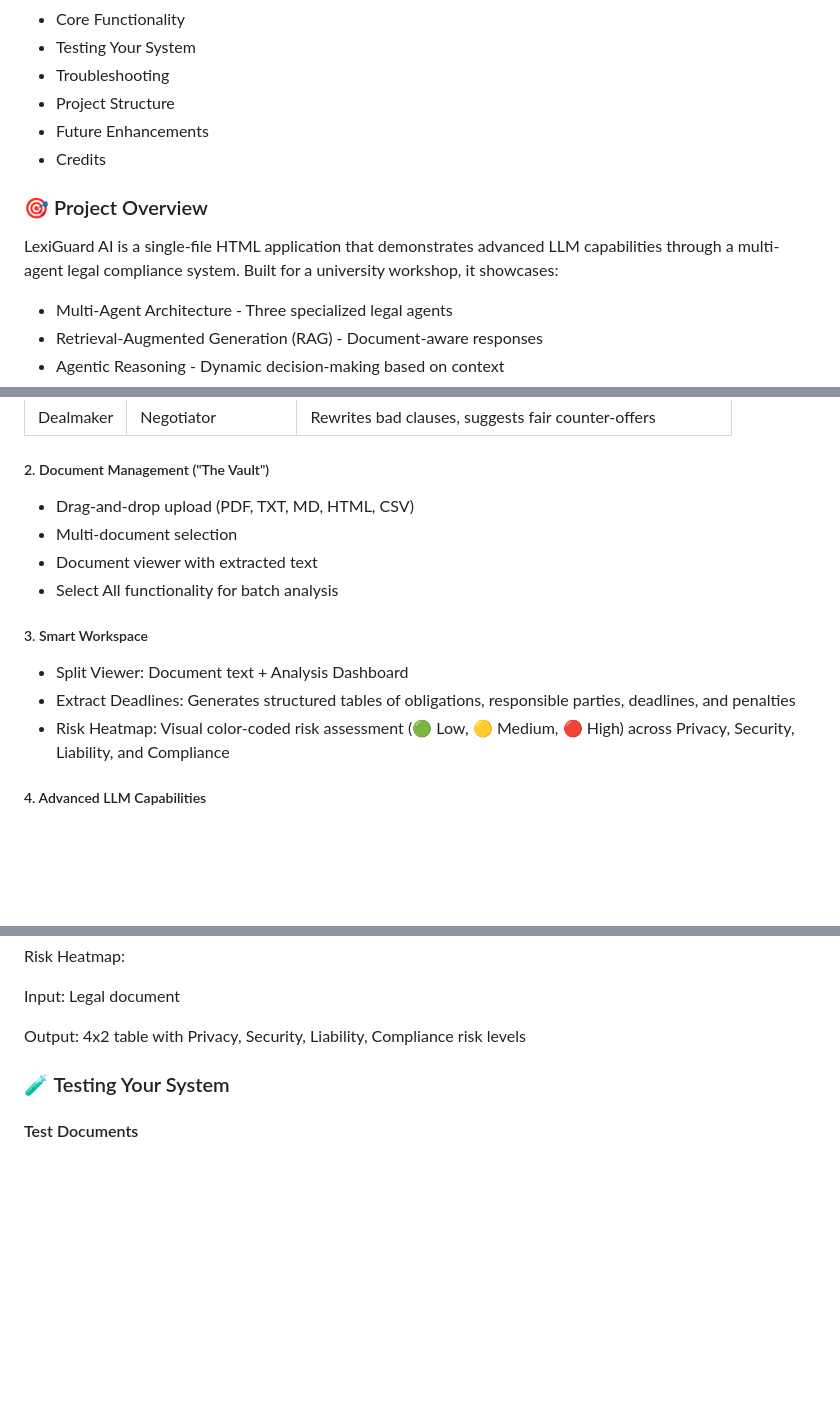
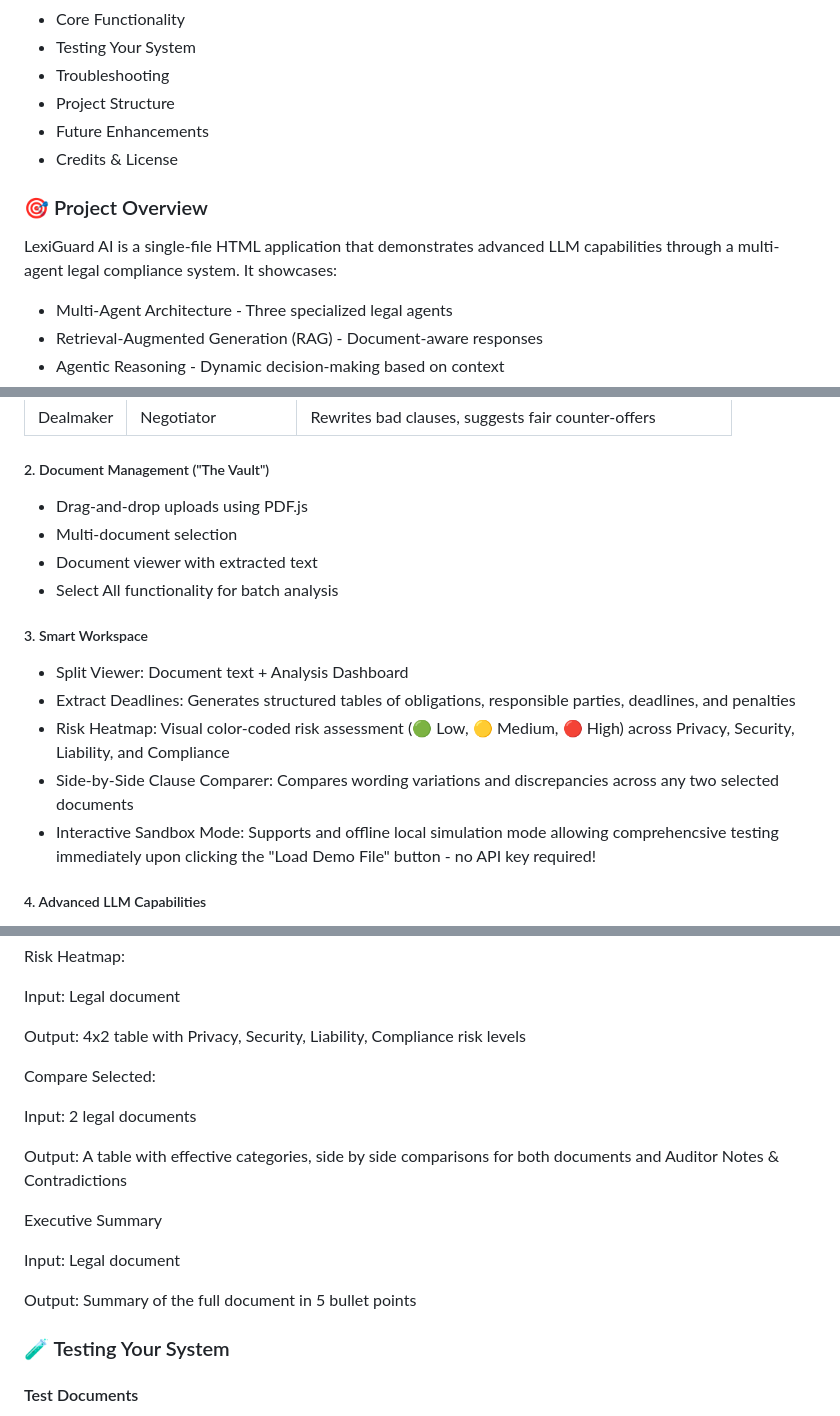
Before and after one commit to sshotgunn/LexiGuard-AI---Multi-Agent-Legal-Compliance-System, a Markdown page: README.md, 3 parts joined by grey strips. Drawn GitHub-style; blank space fills up the shorter version.

```diff
--- a/README.md
+++ b/README.md
@@ -17,13 +17,13 @@ A sophisticated, multi-agent LLM application built with Gemini 2.5 Flash for int
 * Troubleshooting
 * Project Structure
 * Future Enhancements
-* Credits
+* Credits & License
 
 
 
 ### 🎯 Project Overview
 
-LexiGuard AI is a single-file HTML application that demonstrates advanced LLM capabilities through a multi-agent legal compliance system. Built for a university workshop, it showcases:
+LexiGuard AI is a single-file HTML application that demonstrates advanced LLM capabilities through a multi-agent legal compliance system. It showcases:
 
 
 
@@ -64,7 +64,7 @@ Legal professionals spend hours searching through thousands of pages of contract
 
 ##### 2\. Document Management ("The Vault")
 
-* Drag-and-drop upload (PDF, TXT, MD, HTML, CSV)
+* Drag-and-drop uploads using PDF.js
 * Multi-document selection
 * Document viewer with extracted text
 * Select All functionality for batch analysis
@@ -76,7 +76,8 @@ Legal professionals spend hours searching through thousands of pages of contract
 * Split Viewer: Document text + Analysis Dashboard
 * Extract Deadlines: Generates structured tables of obligations, responsible parties, deadlines, and penalties
 * Risk Heatmap: Visual color-coded risk assessment (🟢 Low, 🟡 Medium, 🔴 High) across Privacy, Security, Liability, and Compliance
-
+* Side-by-Side Clause Comparer: Compares wording variations and discrepancies across any two selected documents
+* Interactive Sandbox Mode: Supports and offline local simulation mode allowing comprehencsive testing immediately upon clicking the "Load Demo File" button - no API key required!
 
 
 ##### 4\. Advanced LLM Capabilities
@@ -349,7 +359,17 @@ Input: Legal document
 
 Output: 4x2 table with Privacy, Security, Liability, Compliance risk levels
 
+Compare Selected:
 
+Input: 2 legal documents
+
+Output: A table with effective categories, side by side comparisons for both documents and Auditor Notes \& Contradictions
+
+Executive Summary
+
+Input: Legal document
+
+Output: Summary of the full document in 5 bullet points
 
 ### 🧪 Testing Your System
 
```
Also changed, not shown: other parts of README.md (+17 -14 lines).
